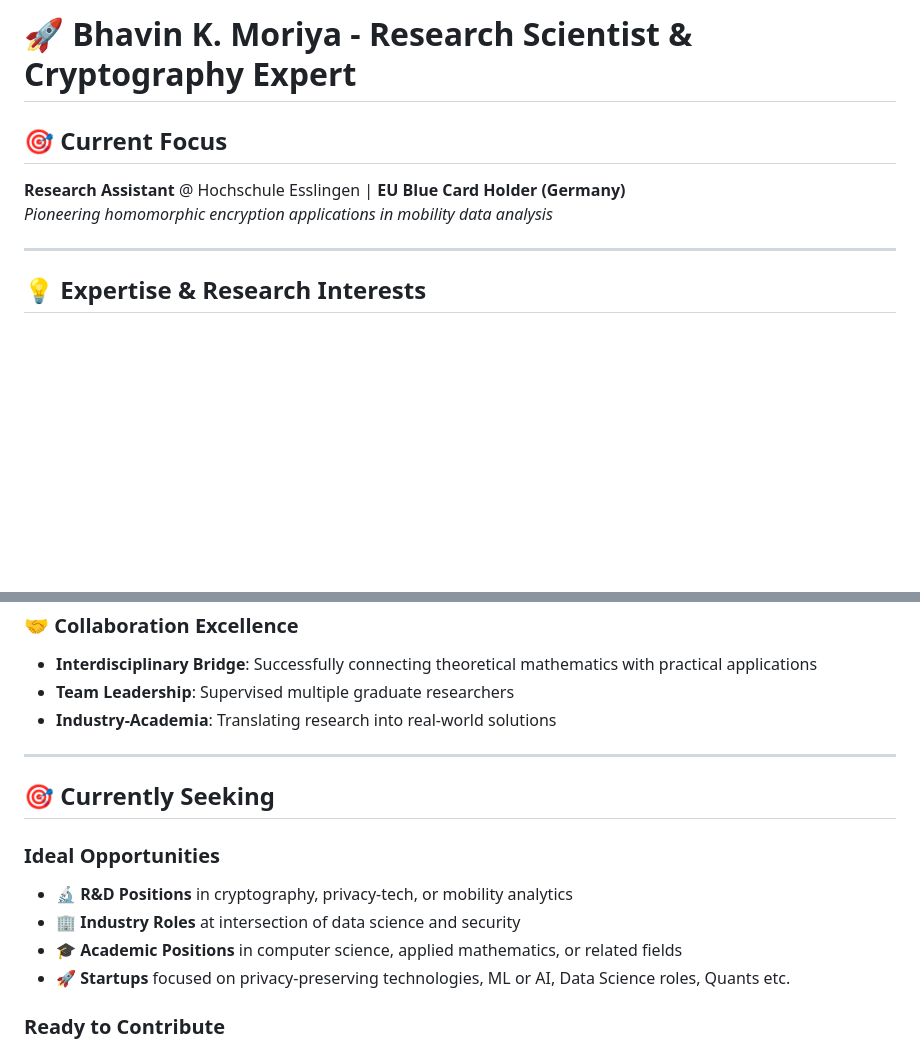
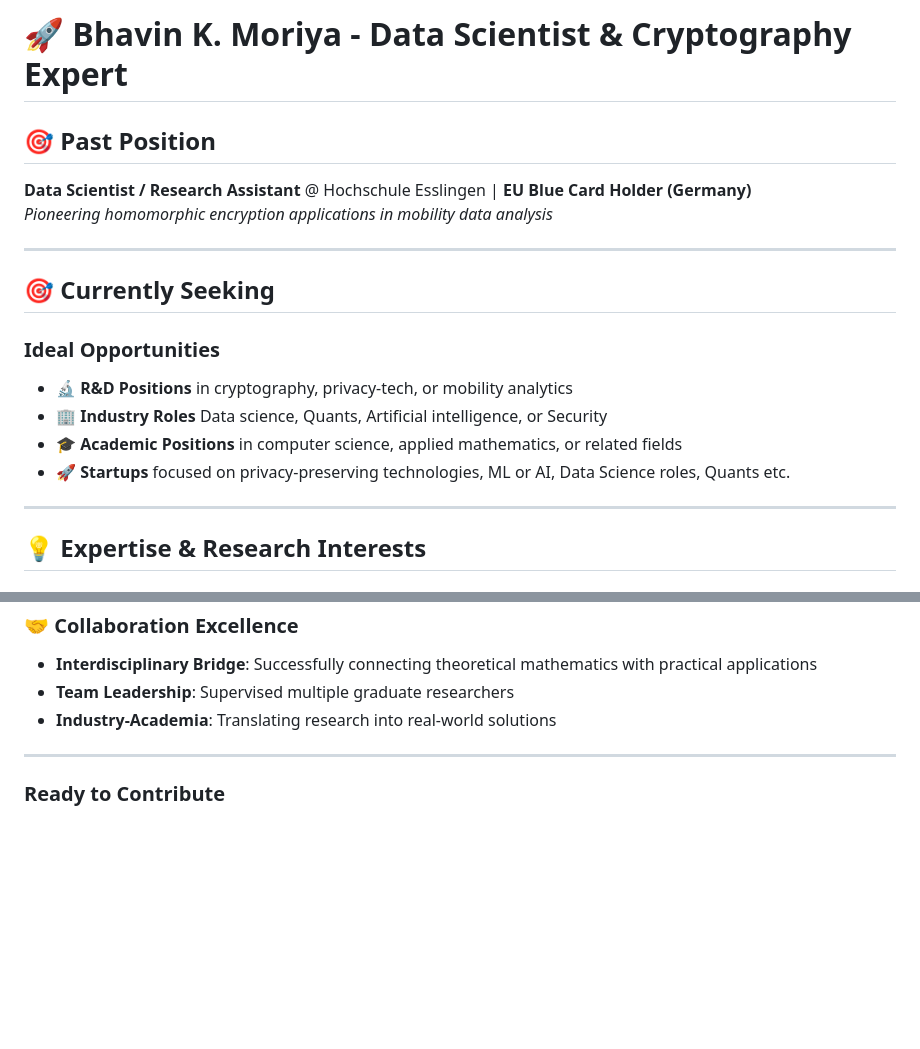
Before and after one commit to bhavinmoriya/bhavinmoriya, a Markdown page: README.md, 2 parts joined by grey strips. Rendered like a GitHub page; blank space fills up the shorter version.

Commit message:
Revise README for updated role and opportunities
Updated professional title and modified sections to reflect past positions and current opportunities.

```diff
--- a/README.md
+++ b/README.md
@@ -1,8 +1,18 @@
-# 🚀 Bhavin K. Moriya - Research Scientist & Cryptography Expert
+# 🚀 Bhavin K. Moriya - Data Scientist & Cryptography Expert
 
-## 🎯 **Current Focus**
-**Research Assistant** @ Hochschule Esslingen | **EU Blue Card Holder (Germany)**
+## 🎯 **Past Position**
+**Data Scientist / Research Assistant** @ Hochschule Esslingen | **EU Blue Card Holder (Germany)**
 *Pioneering homomorphic encryption applications in mobility data analysis*
+
+---
+
+## 🎯 **Currently Seeking**
+
+### **Ideal Opportunities**
+- 🔬 **R&D Positions** in cryptography, privacy-tech, or mobility analytics
+- 🏢 **Industry Roles** Data science, Quants, Artificial intelligence, or Security
+- 🎓 **Academic Positions** in computer science, applied mathematics, or related fields
+- 🚀 **Startups** focused on privacy-preserving technologies, ML or AI, Data Science roles, Quants etc.
 
 ---
 
@@ -112,14 +122,6 @@ The rare combination of **pure mathematics rigor** + **applied cryptography** +
 
 ---
 
-## 🎯 **Currently Seeking**
-
-### **Ideal Opportunities**
-- 🔬 **R&D Positions** in cryptography, privacy-tech, or mobility analytics
-- 🏢 **Industry Roles** at intersection of data science and security
-- 🎓 **Academic Positions** in computer science, applied mathematics, or related fields
-- 🚀 **Startups** focused on privacy-preserving technologies, ML or AI, Data Science roles, Quants etc.
-
 ### **Ready to Contribute**
 ✅ **Immediate availability** (EU Blue Card holder)
 ✅ **Proven research impact** with international publications
```
